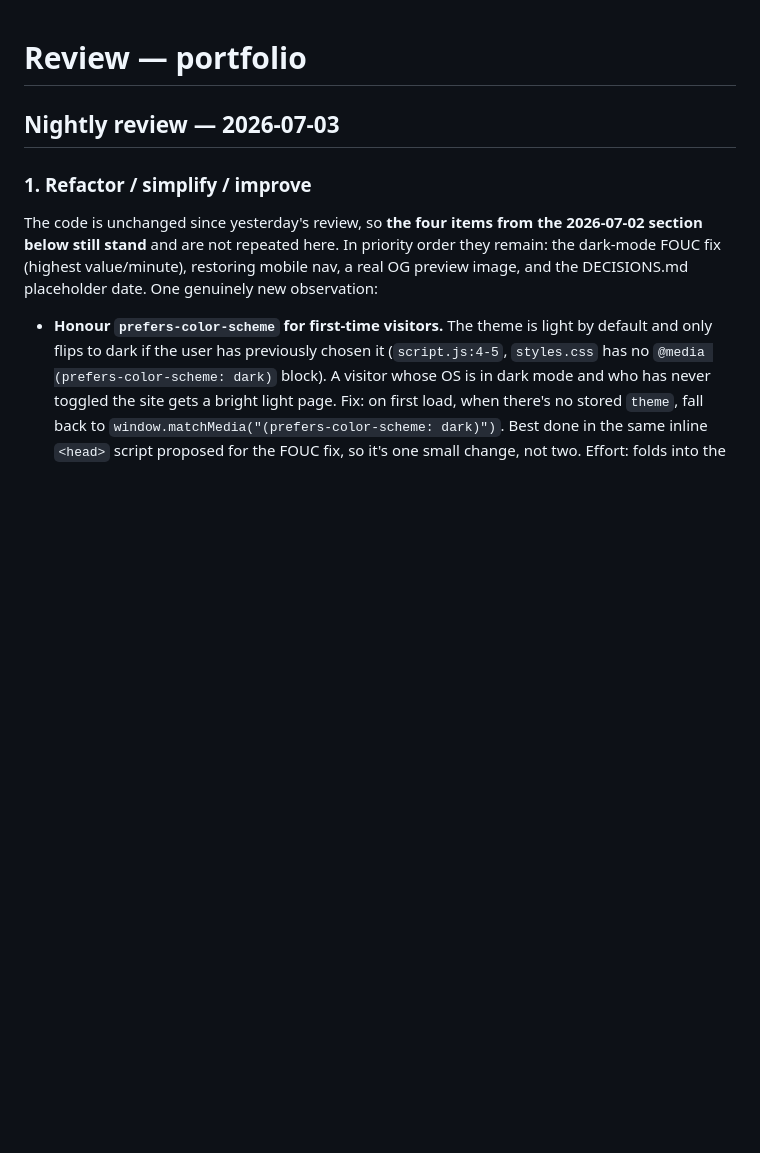
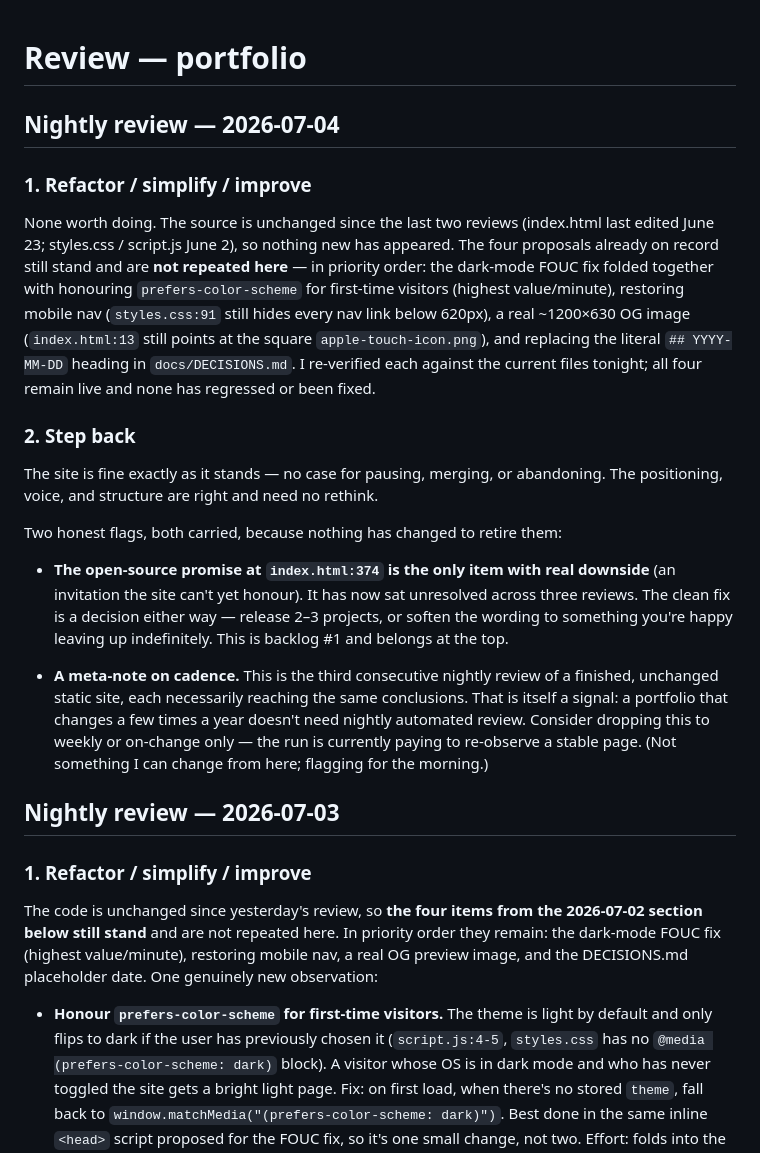
Before and after one commit to jonathanmay/jonathanmay-net, a Markdown page: docs/REVIEW.md, the part around the change. Drawn GitHub-style; blank space fills up the shorter version.

Commit message:
checkpoint: 2026-07-04 00:24:16 [auto]
Automated Stop-hook checkpoint on main.

```diff
--- a/docs/REVIEW.md
+++ b/docs/REVIEW.md
@@ -1,4 +1,36 @@
 # Review — portfolio
+
+## Nightly review — 2026-07-04
+
+### 1. Refactor / simplify / improve
+
+None worth doing. The source is unchanged since the last two reviews (index.html last
+edited June 23; styles.css / script.js June 2), so nothing new has appeared. The four
+proposals already on record still stand and are **not repeated here** — in priority order:
+the dark-mode FOUC fix folded together with honouring `prefers-color-scheme` for first-time
+visitors (highest value/minute), restoring mobile nav (`styles.css:91` still hides every nav
+link below 620px), a real ~1200×630 OG image (`index.html:13` still points at the square
+`apple-touch-icon.png`), and replacing the literal `## YYYY-MM-DD` heading in
+`docs/DECISIONS.md`. I re-verified each against the current files tonight; all four remain
+live and none has regressed or been fixed.
+
+### 2. Step back
+
+The site is fine exactly as it stands — no case for pausing, merging, or abandoning. The
+positioning, voice, and structure are right and need no rethink.
+
+Two honest flags, both carried, because nothing has changed to retire them:
+
+- **The open-source promise at `index.html:374` is the only item with real downside** (an
+  invitation the site can't yet honour). It has now sat unresolved across three reviews. The
+  clean fix is a decision either way — release 2–3 projects, or soften the wording to
+  something you're happy leaving up indefinitely. This is backlog #1 and belongs at the top.
+
+- **A meta-note on cadence.** This is the third consecutive nightly review of a finished,
+  unchanged static site, each necessarily reaching the same conclusions. That is itself a
+  signal: a portfolio that changes a few times a year doesn't need nightly automated review.
+  Consider dropping this to weekly or on-change only — the run is currently paying to
+  re-observe a stable page. (Not something I can change from here; flagging for the morning.)
 
 ## Nightly review — 2026-07-03
 
```
